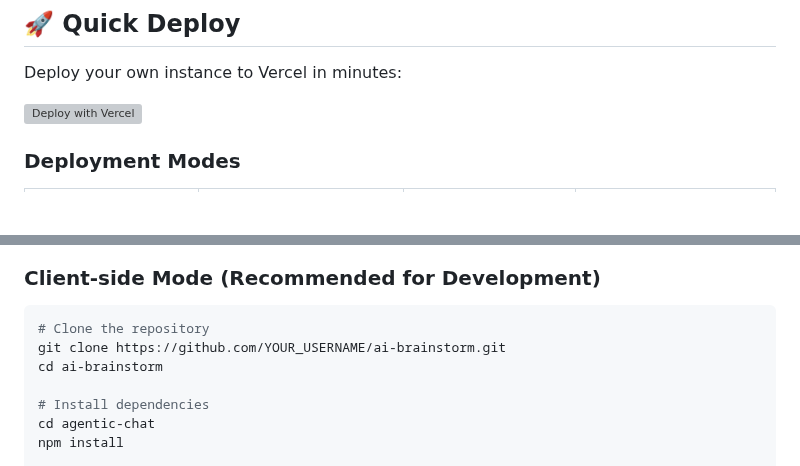
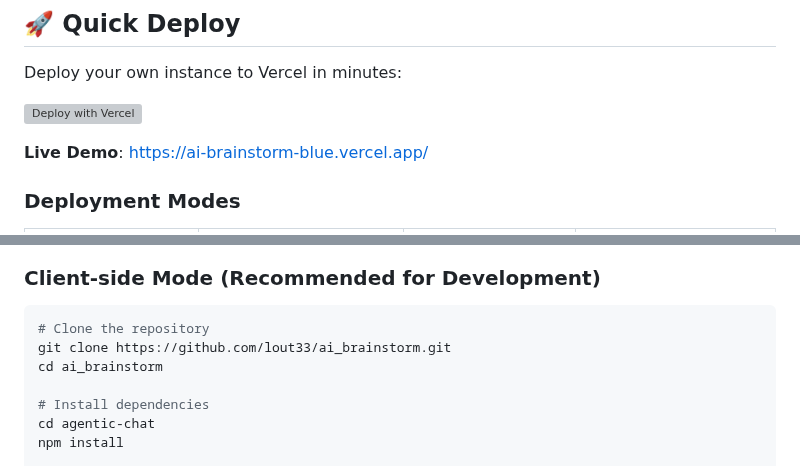
Before and after one commit to lout33/ai_brainstorm, a Markdown page: README.md, 2 parts joined by grey strips. Rendered like a GitHub page; blank space fills up the shorter version; grey boxes are pictures that could not be loaded.

Commit message:
docs: Update README with live demo link and correct repository URLs
- Replace placeholder YOUR_USERNAME with actual GitHub username lout33
- Update repository URLs from ai-brainstorm to ai_brainstorm across all sections
- Add live demo link pointing to deployed Vercel instance
- Update clone and installation instructions with correct repository path
- Fix support section links to reference correct repository URL
- Improve documentation accuracy for users deploying their own instances

````diff
--- a/README.md
+++ b/README.md
@@ -15,7 +15,9 @@ Orchestrate multiple AI models to brainstorm and solve complex problems together
 
 Deploy your own instance to Vercel in minutes:
 
-[![Deploy with Vercel](https://vercel.com/button)](https://vercel.com/new/clone?repository-url=https://github.com/YOUR_USERNAME/ai-brainstorm&env=VITE_USE_PROXY&envDescription=Set%20to%20true%20for%20proxy%20mode%20or%20false%20for%20client-side%20mode&envLink=https://github.com/YOUR_USERNAME/ai-brainstorm%23environment-variables)
+[![Deploy with Vercel](https://vercel.com/button)](https://vercel.com/new/clone?repository-url=https://github.com/lout33/ai_brainstorm&env=VITE_USE_PROXY&envDescription=Set%20to%20true%20for%20proxy%20mode%20or%20false%20for%20client-side%20mode&envLink=https://github.com/lout33/ai_brainstorm%23environment-variables)
+
+**Live Demo**: [https://ai-brainstorm-blue.vercel.app/](https://ai-brainstorm-blue.vercel.app/)
 
 ### Deployment Modes
 
@@ -36,8 +38,8 @@ Deploy your own instance to Vercel in minutes:
 
 ```bash
 # Clone the repository
-git clone https://github.com/YOUR_USERNAME/ai-brainstorm.git
-cd ai-brainstorm
+git clone https://github.com/lout33/ai_brainstorm.git
+cd ai_brainstorm
 
 # Install dependencies
 cd agentic-chat
````
Also changed, not shown: other parts of README.md (+2 -2 lines).
